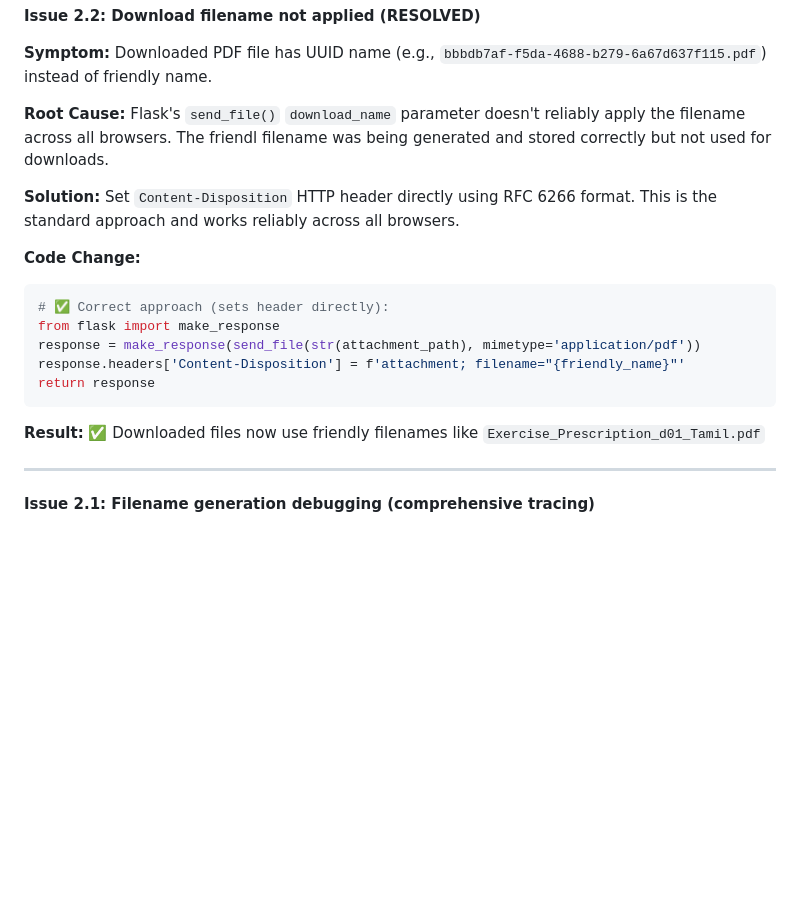
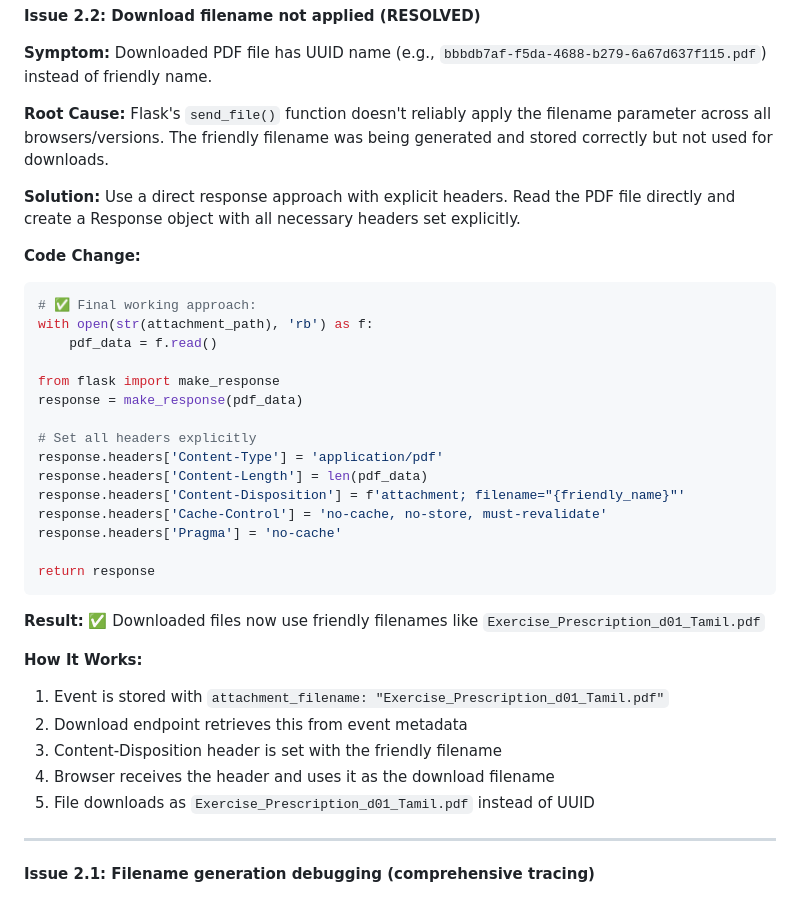
Before and after one commit to GokulrajE/htDash, a Markdown page: CLAUDE.md, the part around the change. Drawn GitHub-style; blank space fills up the shorter version.

Commit message:
Update documentation for final PDF download filename fix (Issue 2.2)
- Document the final working approach (direct response with explicit headers)
- Explain why previous approaches didn't work reliably
- Show complete code example with all required headers
- Include Content-Length and cache control headers
- Explain the complete flow from storage to download

````diff
--- a/CLAUDE.md
+++ b/CLAUDE.md
@@ -695,20 +695,37 @@ previewDiv.style.overflowY = originalOverflow;
 
 **Symptom:** Downloaded PDF file has UUID name (e.g., `bbbdb7af-f5da-4688-b279-6a67d637f115.pdf`) instead of friendly name.
 
-**Root Cause:** Flask's `send_file()` `download_name` parameter doesn't reliably apply the filename across all browsers. The friendl filename was being generated and stored correctly but not used for downloads.
+**Root Cause:** Flask's `send_file()` function doesn't reliably apply the filename parameter across all browsers/versions. The friendly filename was being generated and stored correctly but not used for downloads.
 
-**Solution:** Set `Content-Disposition` HTTP header directly using RFC 6266 format. This is the standard approach and works reliably across all browsers.
+**Solution:** Use a direct response approach with explicit headers. Read the PDF file directly and create a Response object with all necessary headers set explicitly.
 
 **Code Change:**
 ```python
-# ✅ Correct approach (sets header directly):
+# ✅ Final working approach:
+with open(str(attachment_path), 'rb') as f:
+    pdf_data = f.read()
+
 from flask import make_response
-response = make_response(send_file(str(attachment_path), mimetype='application/pdf'))
+response = make_response(pdf_data)
+
+# Set all headers explicitly
+response.headers['Content-Type'] = 'application/pdf'
+response.headers['Content-Length'] = len(pdf_data)
 response.headers['Content-Disposition'] = f'attachment; filename="{friendly_name}"'
+response.headers['Cache-Control'] = 'no-cache, no-store, must-revalidate'
+response.headers['Pragma'] = 'no-cache'
+
 return response
 ```
 
 **Result:** ✅ Downloaded files now use friendly filenames like `Exercise_Prescription_d01_Tamil.pdf`
+
+**How It Works:**
+1. Event is stored with `attachment_filename: "Exercise_Prescription_d01_Tamil.pdf"`
+2. Download endpoint retrieves this from event metadata
+3. Content-Disposition header is set with the friendly filename
+4. Browser receives the header and uses it as the download filename
+5. File downloads as `Exercise_Prescription_d01_Tamil.pdf` instead of UUID
 
 ---
 
````
